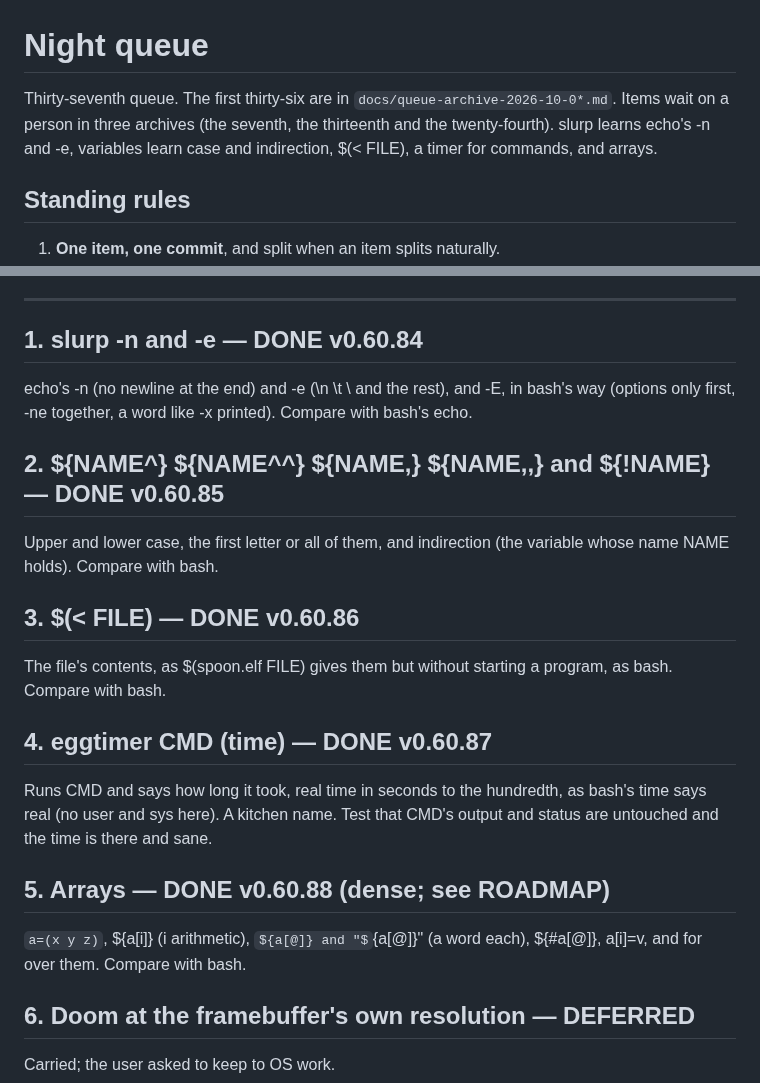
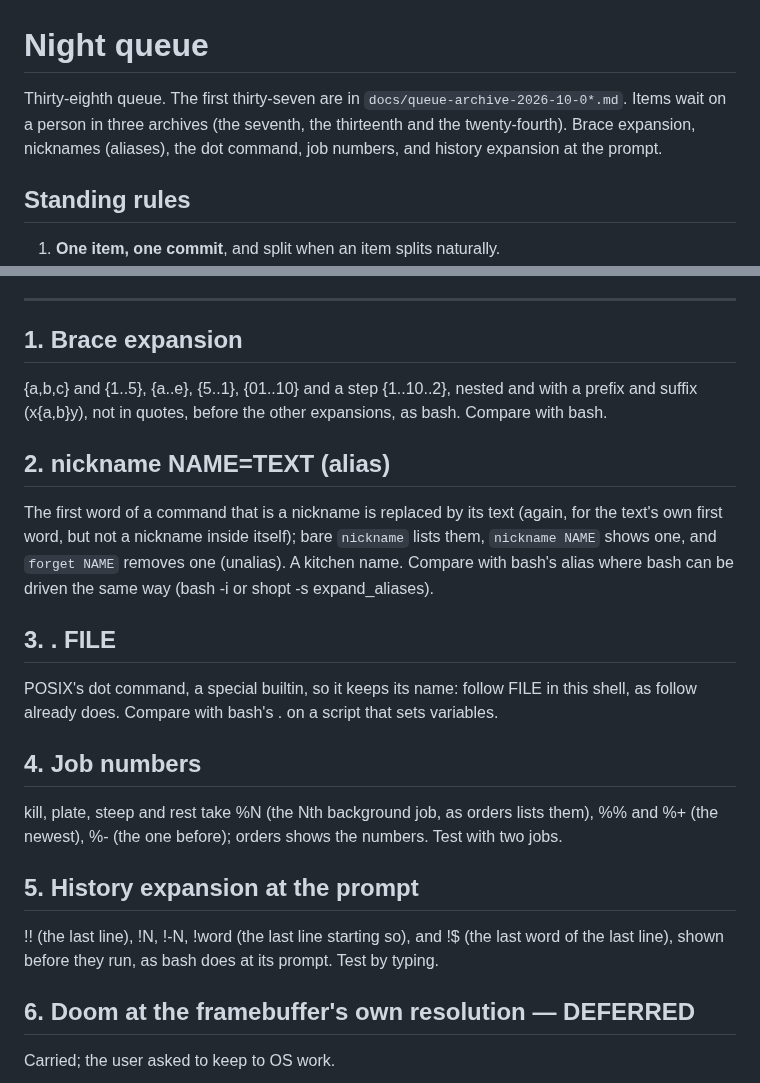
Before and after one commit to soup426/soupos-ctf, a Markdown page: docs/NIGHT-QUEUE.md, 2 parts joined by grey strips. GitHub-like rendering; some formulas as TeX source.

```diff
--- a/docs/NIGHT-QUEUE.md
+++ b/docs/NIGHT-QUEUE.md
@@ -1,9 +1,9 @@
 # Night queue
 
-Thirty-seventh queue. The first thirty-six are in `docs/queue-archive-2026-10-0*.md`.
+Thirty-eighth queue. The first thirty-seven are in `docs/queue-archive-2026-10-0*.md`.
 Items wait on a person in three archives (the seventh, the thirteenth and
-the twenty-fourth). slurp learns echo's -n and -e, variables learn case
-and indirection, $(< FILE), a timer for commands, and arrays.
+the twenty-fourth). Brace expansion, nicknames (aliases), the dot command,
+job numbers, and history expansion at the prompt.
 
 ## Standing rules
 
@@ -34,33 +34,38 @@ and indirection, $(< FILE), a timer for commands, and arrays.
 
 ---
 
-## 1. slurp -n and -e — DONE v0.60.84
+## 1. Brace expansion
 
-echo's -n (no newline at the end) and -e (\n \t \\ and the rest), and -E,
-in bash's way (options only first, -ne together, a word like -x printed).
-Compare with bash's echo.
+{a,b,c} and {1..5}, {a..e}, {5..1}, {01..10} and a step {1..10..2},
+nested and with a prefix and suffix (x{a,b}y), not in quotes, before the
+other expansions, as bash. Compare with bash.
 
-## 2. ${NAME^} ${NAME^^} ${NAME,} ${NAME,,} and ${!NAME} — DONE v0.60.85
+## 2. nickname NAME=TEXT (alias)
 
-Upper and lower case, the first letter or all of them, and indirection
-(the variable whose name NAME holds). Compare with bash.
+The first word of a command that is a nickname is replaced by its text
+(again, for the text's own first word, but not a nickname inside
+itself); bare `nickname` lists them, `nickname NAME` shows one, and
+`forget NAME` removes one (unalias). A kitchen name. Compare with bash's
+alias where bash can be driven the same way (bash -i or shopt -s
+expand_aliases).
 
-## 3. $(< FILE) — DONE v0.60.86
+## 3. . FILE
 
-The file's contents, as $(spoon.elf FILE) gives them but without starting
-a program, as bash. Compare with bash.
+POSIX's dot command, a special builtin, so it keeps its name: follow FILE
+in this shell, as follow already does. Compare with bash's . on a script
+that sets variables.
 
-## 4. eggtimer CMD (time) — DONE v0.60.87
+## 4. Job numbers
 
-Runs CMD and says how long it took, real time in seconds to the
-hundredth, as bash's time says real (no user and sys here). A kitchen
-name. Test that CMD's output and status are untouched and the time is
-there and sane.
+kill, plate, steep and rest take %N (the Nth background job, as orders
+lists them), %% and %+ (the newest), %- (the one before); orders shows
+the numbers. Test with two jobs.
 
-## 5. Arrays — DONE v0.60.88 (dense; see ROADMAP)
+## 5. History expansion at the prompt
 
-`a=(x y z)`, ${a[i]} (i arithmetic), ${a[@]} and "${a[@]}" (a word each),
-${#a[@]}, a[i]=v, and for over them. Compare with bash.
+!! (the last line), !N, !-N, !word (the last line starting so), and !$ (the
+last word of the last line), shown before they run, as bash does at its
+prompt. Test by typing.
 
 ## 6. Doom at the framebuffer's own resolution — DEFERRED
 
```
Also changed, not shown: docs/queue-archive-2026-10-09c.md (added, +73 -0 lines).
